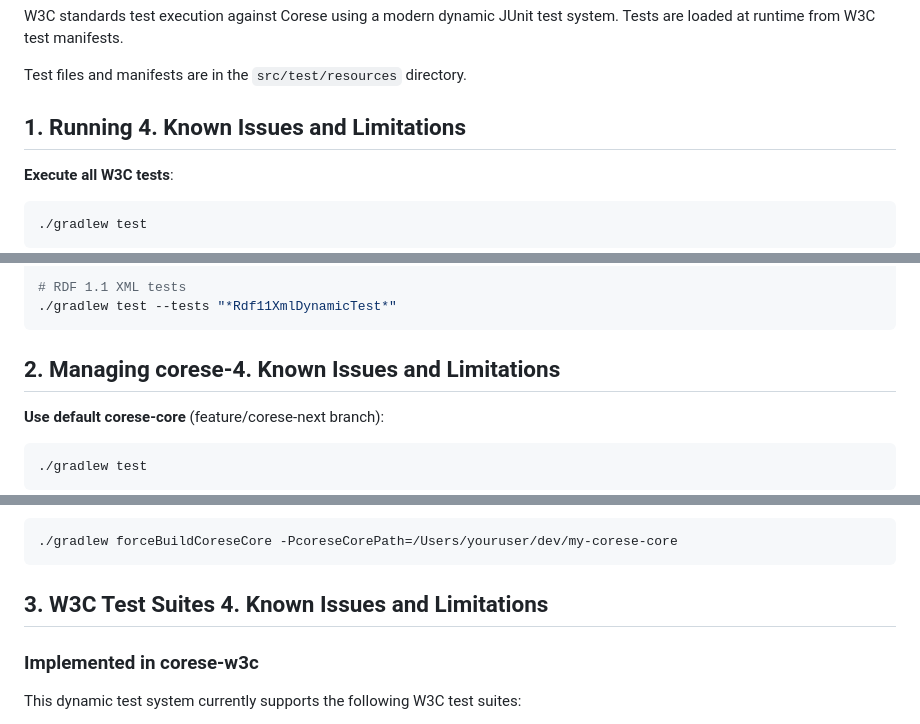
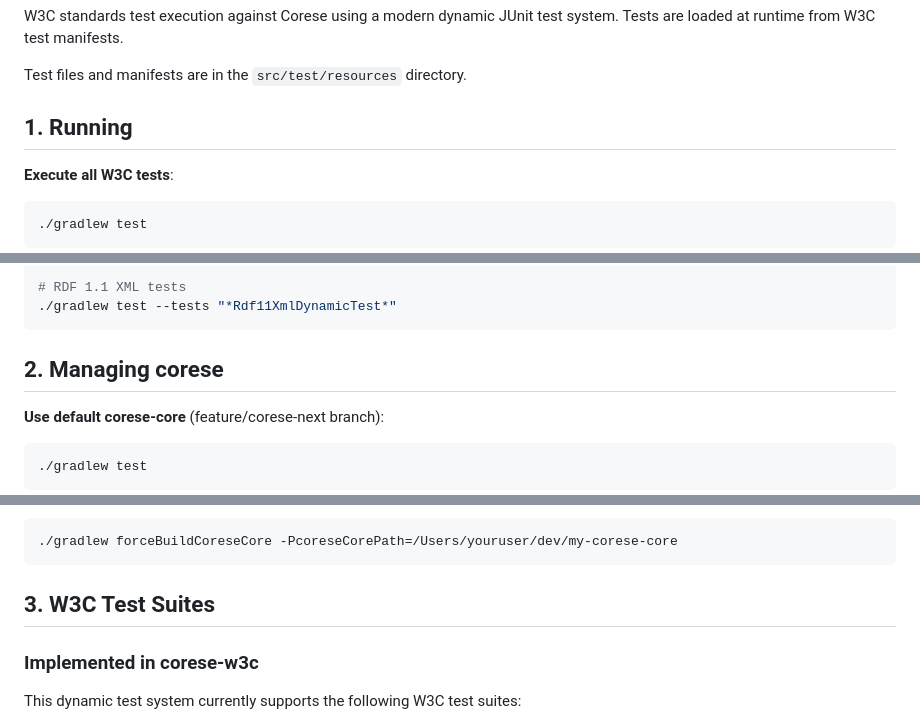
Before and after one commit to corese-stack/corese-w3c, a Markdown page: README.md, 3 parts joined by grey strips. Drawn GitHub-style.

Commit message:
minor typos

````diff
--- a/README.md
+++ b/README.md
@@ -4,7 +4,7 @@ W3C standards test execution against Corese using a modern dynamic JUnit test sy
 
 Test files and manifests are in the `src/test/resources` directory.
 
-## 1. Running 4. Known Issues and Limitations
+## 1. Running
 
 **Execute all W3C tests**:
 
@@ -31,7 +31,7 @@ Test files and manifests are in the `src/test/resources` directory.
 ./gradlew test --tests "*Rdf11XmlDynamicTest*"
 ```
 
-## 2. Managing corese-4. Known Issues and Limitations
+## 2. Managing corese
 
 **Use default corese-core** (feature/corese-next branch):
 
@@ -81,7 +81,7 @@ Test files and manifests are in the `src/test/resources` directory.
 ./gradlew forceBuildCoreseCore -PcoreseCorePath=/Users/youruser/dev/my-corese-core
 ```
 
-## 3. W3C Test Suites 4. Known Issues and Limitations
+## 3. W3C Test Suites
 
 ### Implemented in corese-w3c
 
````
